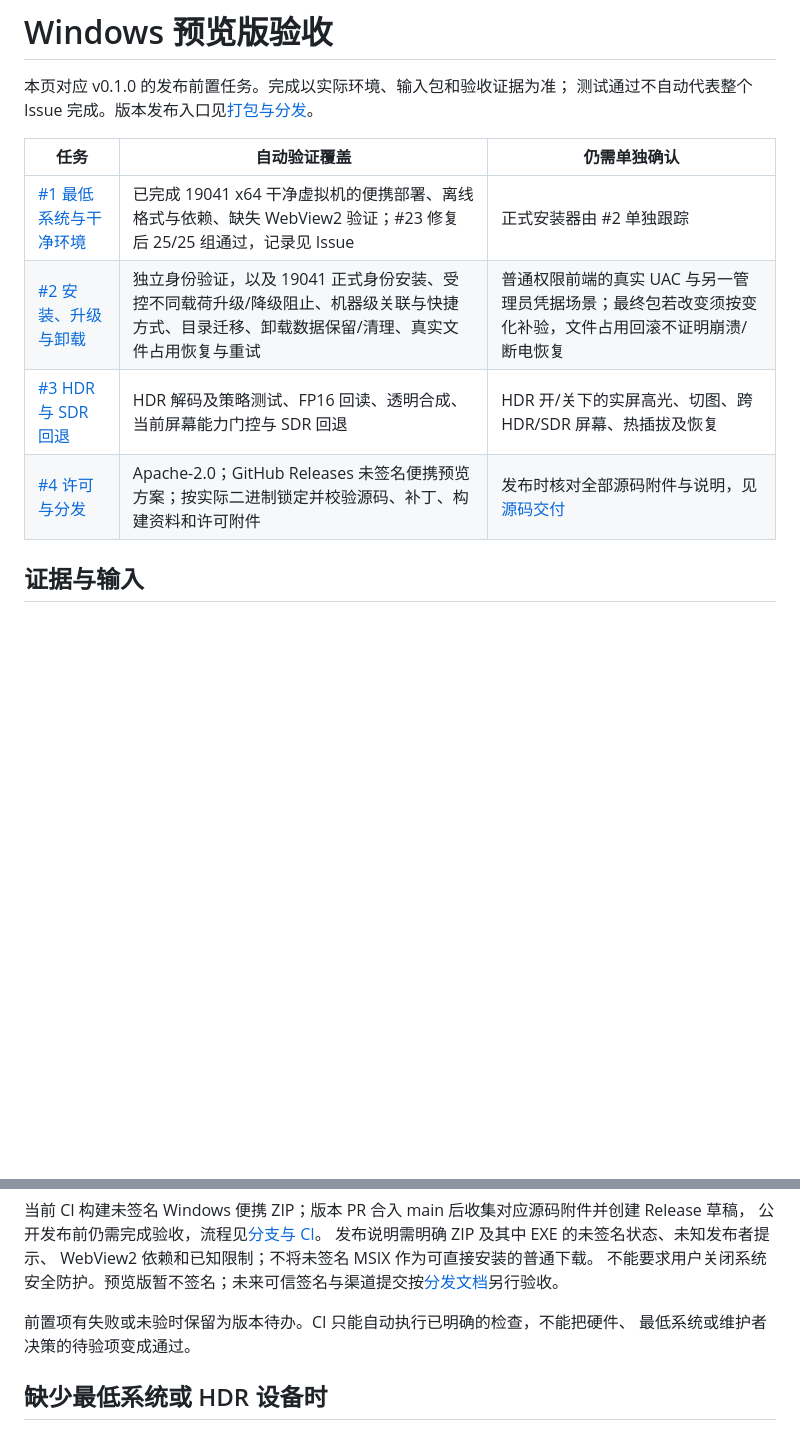
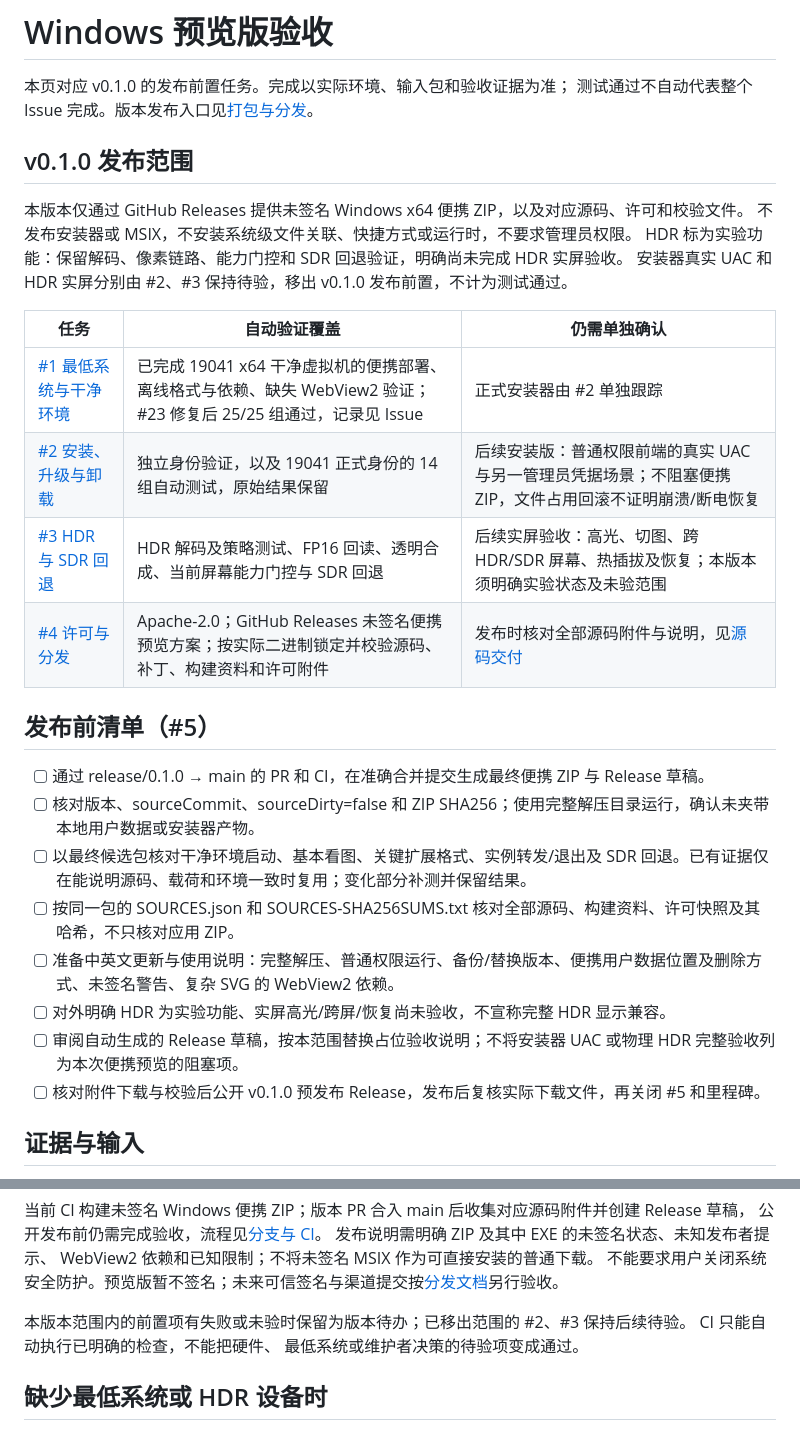
Before and after one commit to xiamibuchi/shen_view, a Markdown page: docs/release/windows-preview-acceptance.md, 2 parts joined by grey strips. GitHub-like rendering; blank space fills up the shorter version.

Commit message:
docs(release): 按便携 ZIP 收敛预览版验收清单
Refs #2, #3, #5

Assisted-by: Cindy (https://cindy.app)

```diff
--- a/docs/release/windows-preview-acceptance.md
+++ b/docs/release/windows-preview-acceptance.md
@@ -3,12 +3,30 @@
 本页对应 v0.1.0 的发布前置任务。完成以实际环境、输入包和验收证据为准；
 测试通过不自动代表整个 Issue 完成。版本发布入口见[打包与分发](distribution.md)。
 
+## v0.1.0 发布范围
+
+本版本仅通过 GitHub Releases 提供未签名 Windows x64 便携 ZIP，以及对应源码、许可和校验文件。
+不发布安装器或 MSIX，不安装系统级文件关联、快捷方式或运行时，不要求管理员权限。
+HDR 标为实验功能：保留解码、像素链路、能力门控和 SDR 回退验证，明确尚未完成 HDR 实屏验收。
+安装器真实 UAC 和 HDR 实屏分别由 #2、#3 保持待验，移出 v0.1.0 发布前置，不计为测试通过。
+
 | 任务 | 自动验证覆盖 | 仍需单独确认 |
 | --- | --- | --- |
 | [#1 最低系统与干净环境](https://github.com/xiamibuchi/shen_view/issues/1) | 已完成 19041 x64 干净虚拟机的便携部署、离线格式与依赖、缺失 WebView2 验证；#23 修复后 25/25 组通过，记录见 Issue | 正式安装器由 #2 单独跟踪 |
-| [#2 安装、升级与卸载](https://github.com/xiamibuchi/shen_view/issues/2) | 独立身份验证，以及 19041 正式身份安装、受控不同载荷升级/降级阻止、机器级关联与快捷方式、目录迁移、卸载数据保留/清理、真实文件占用恢复与重试 | 普通权限前端的真实 UAC 与另一管理员凭据场景；最终包若改变须按变化补验，文件占用回滚不证明崩溃/断电恢复 |
-| [#3 HDR 与 SDR 回退](https://github.com/xiamibuchi/shen_view/issues/3) | HDR 解码及策略测试、FP16 回读、透明合成、当前屏幕能力门控与 SDR 回退 | HDR 开/关下的实屏高光、切图、跨 HDR/SDR 屏幕、热插拔及恢复 |
+| [#2 安装、升级与卸载](https://github.com/xiamibuchi/shen_view/issues/2) | 独立身份验证，以及 19041 正式身份的 14 组自动测试，原始结果保留 | 后续安装版：普通权限前端的真实 UAC 与另一管理员凭据场景；不阻塞便携 ZIP，文件占用回滚不证明崩溃/断电恢复 |
+| [#3 HDR 与 SDR 回退](https://github.com/xiamibuchi/shen_view/issues/3) | HDR 解码及策略测试、FP16 回读、透明合成、当前屏幕能力门控与 SDR 回退 | 后续实屏验收：高光、切图、跨 HDR/SDR 屏幕、热插拔及恢复；本版本须明确实验状态及未验范围 |
 | [#4 许可与分发](https://github.com/xiamibuchi/shen_view/issues/4) | Apache-2.0；GitHub Releases 未签名便携预览方案；按实际二进制锁定并校验源码、补丁、构建资料和许可附件 | 发布时核对全部源码附件与说明，见[源码交付](source-delivery.md) |
+
+## 发布前清单（#5）
+
+- [ ] 通过 release/0.1.0 → main 的 PR 和 CI，在准确合并提交生成最终便携 ZIP 与 Release 草稿。
+- [ ] 核对版本、sourceCommit、sourceDirty=false 和 ZIP SHA256；使用完整解压目录运行，确认未夹带本地用户数据或安装器产物。
+- [ ] 以最终候选包核对干净环境启动、基本看图、关键扩展格式、实例转发/退出及 SDR 回退。已有证据仅在能说明源码、载荷和环境一致时复用；变化部分补测并保留结果。
+- [ ] 按同一包的 SOURCES.json 和 SOURCES-SHA256SUMS.txt 核对全部源码、构建资料、许可快照及其哈希，不只核对应用 ZIP。
+- [ ] 准备中英文更新与使用说明：完整解压、普通权限运行、备份/替换版本、便携用户数据位置及删除方式、未签名警告、复杂 SVG 的 WebView2 依赖。
+- [ ] 对外明确 HDR 为实验功能、实屏高光/跨屏/恢复尚未验收，不宣称完整 HDR 显示兼容。
+- [ ] 审阅自动生成的 Release 草稿，按本范围替换占位验收说明；不将安装器 UAC 或物理 HDR 完整验收列为本次便携预览的阻塞项。
+- [ ] 核对附件下载与校验后公开 v0.1.0 预发布 Release，发布后复核实际下载文件，再关闭 #5 和里程碑。
 
 ## 证据与输入
 
@@ -61,7 +79,8 @@ NOTICES.Z、原生 codecs/licenses、FFmpeg 依赖与构建配方，以及实际
 WebView2 依赖和已知限制；不将未签名 MSIX 作为可直接安装的普通下载。
 不能要求用户关闭系统安全防护。预览版暂不签名；未来可信签名与渠道提交按[分发文档](distribution.md)另行验收。
 
-前置项有失败或未验时保留为版本待办。CI 只能自动执行已明确的检查，不能把硬件、
+本版本范围内的前置项有失败或未验时保留为版本待办；已移出范围的 #2、#3 保持后续待验。
+CI 只能自动执行已明确的检查，不能把硬件、
 最低系统或维护者决策的待验项变成通过。
 
 ## 缺少最低系统或 HDR 设备时
```
Also changed, not shown: docs/release/distribution.md (+2 -0 lines).
